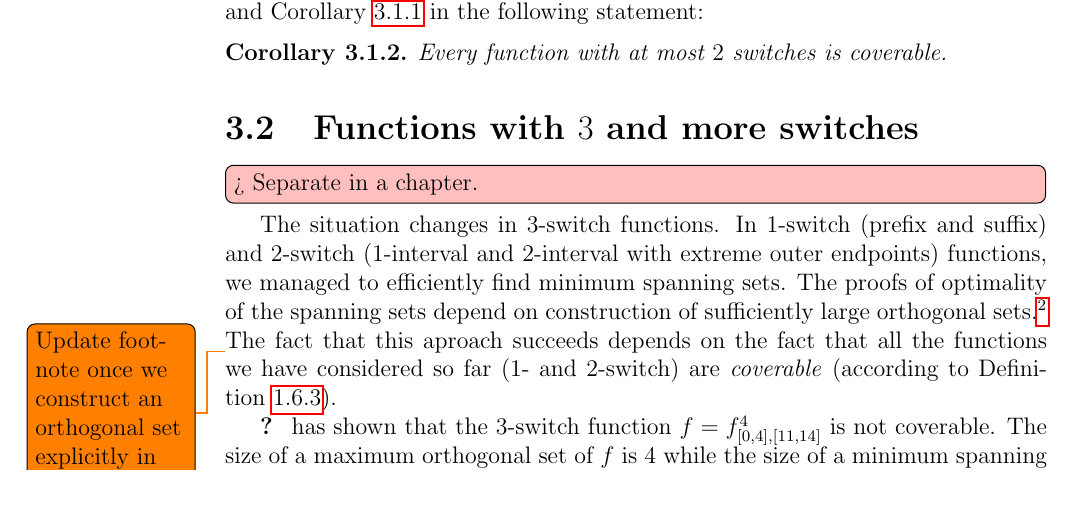
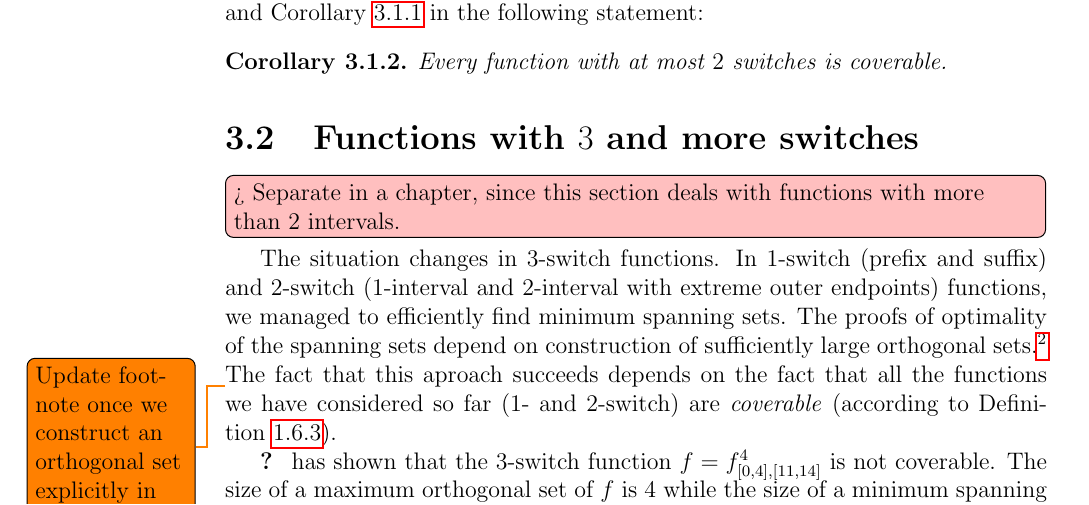
Before and after one commit to filipbartek/ibf, a LaTeX thesis (thesis.tex, which reads thesis/2interval.tex): part of page 27 of 49, cut so that both start at the same text. Compiled offline with pdfLaTeX.

Commit message:
Clarify a todomaybe

```diff
--- a/thesis/2interval.tex
+++ b/thesis/2interval.tex
@@ -474,7 +474,7 @@ Every function with at most $2$ switches is coverable.
 \section{Functions with \texorpdfstring{$3$}{3}
 and more switches}
 \label{sec:3switch}
-\todomaybe[inline]{Separate in a chapter.}
+\todomaybe[inline]{Separate in a chapter, since this section deals with functions with more than $2$ intervals.}
 
 The situation changes in $3$-switch functions.
 In $1$-switch (prefix and suffix)
```
